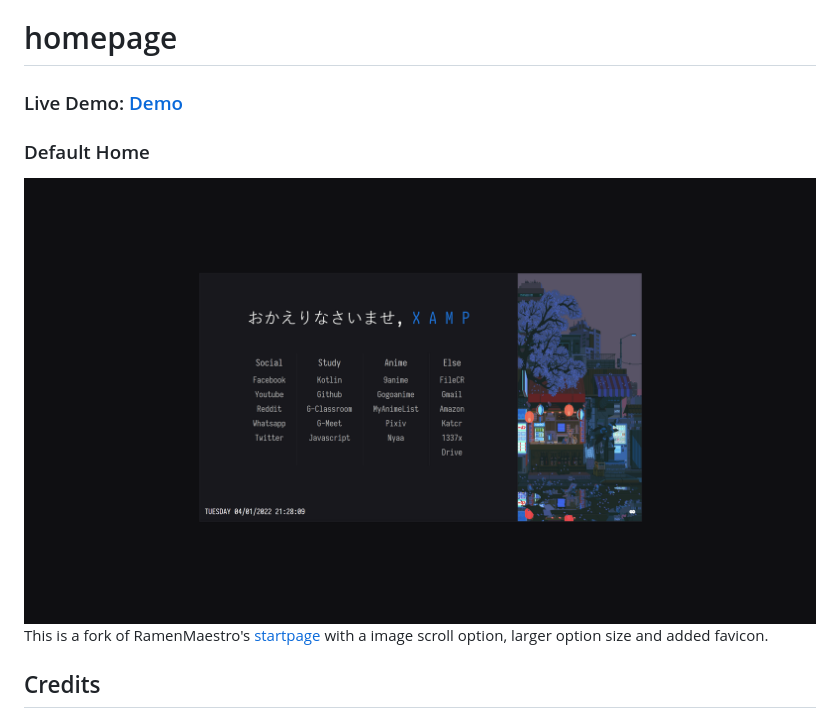
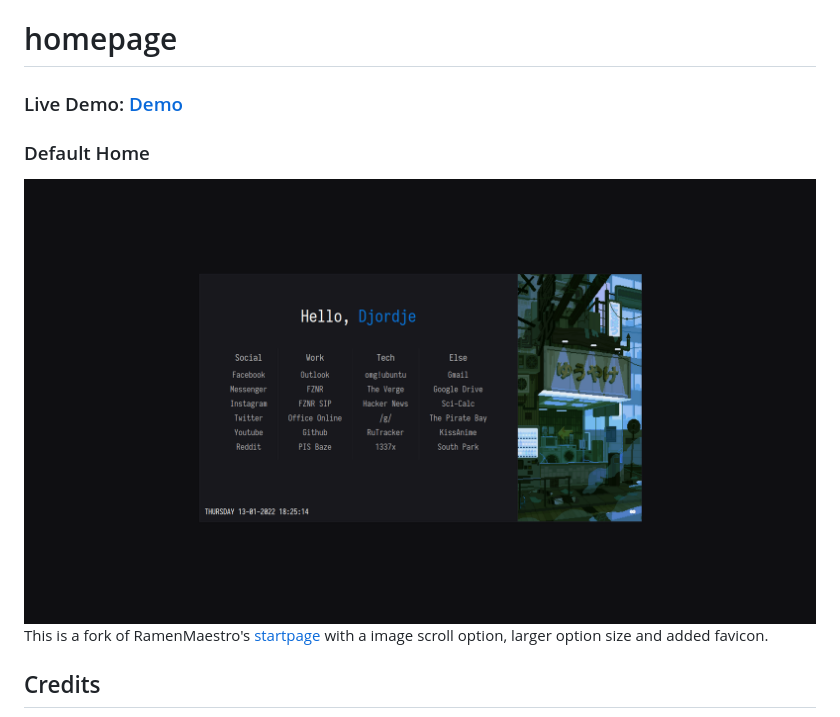
Before and after one commit to n1999ck/homepage, a Markdown page: README.md, the part around the change printed below. GitHub-like rendering; pictures changed too: home.png (deleted), homepage.png (added).

```diff
--- a/README.md
+++ b/README.md
@@ -5,6 +5,6 @@ homepage
 
 ### Default Home
-<img src="home.png" alt="Home" width="100%"/>
+<img src="homepage.png" alt="Home" width="100%"/>
 
 This is a fork of RamenMaestro's [startpage](https://github.com/RamenMaestro/startpage) with a image scroll option, larger option size and added favicon.
 
```
Also changed, not shown: other parts of README.md (+1 -1 lines), 2 other files.
